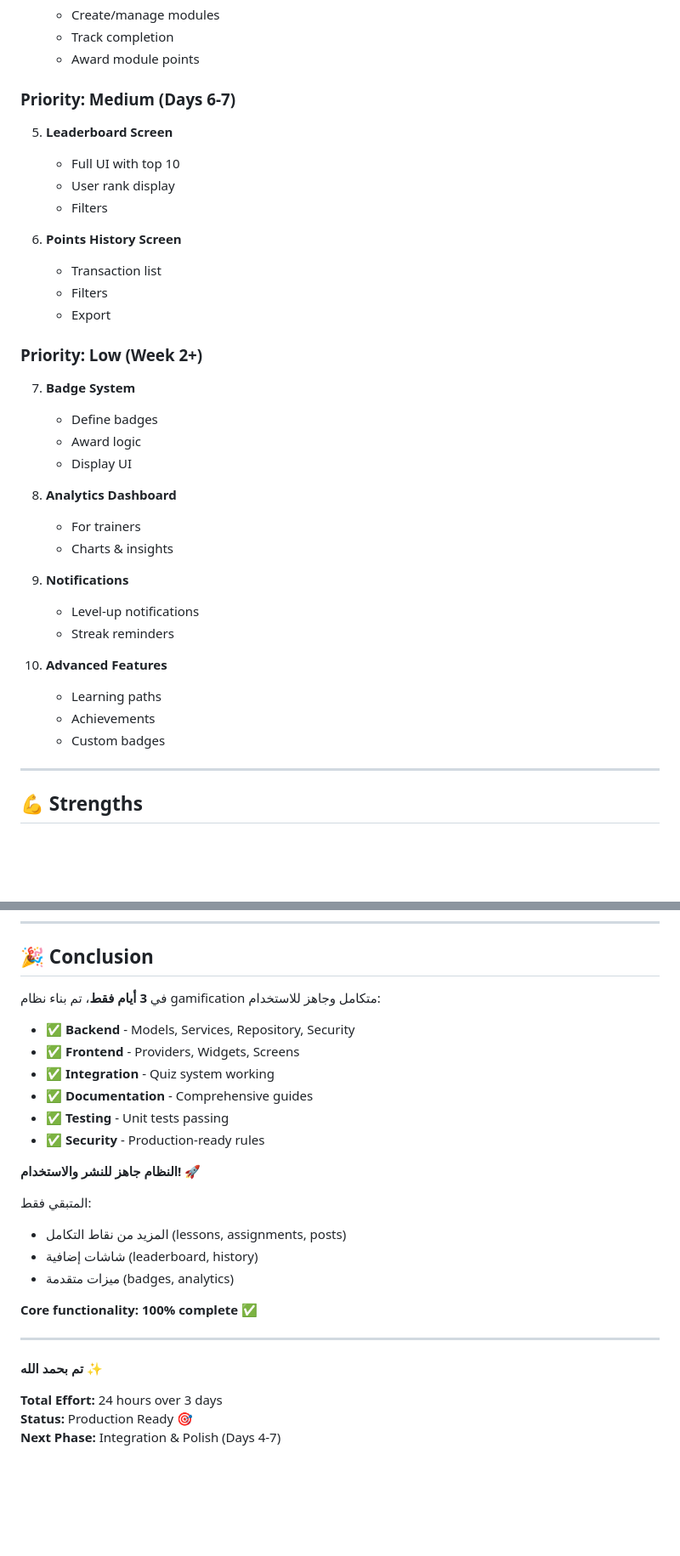
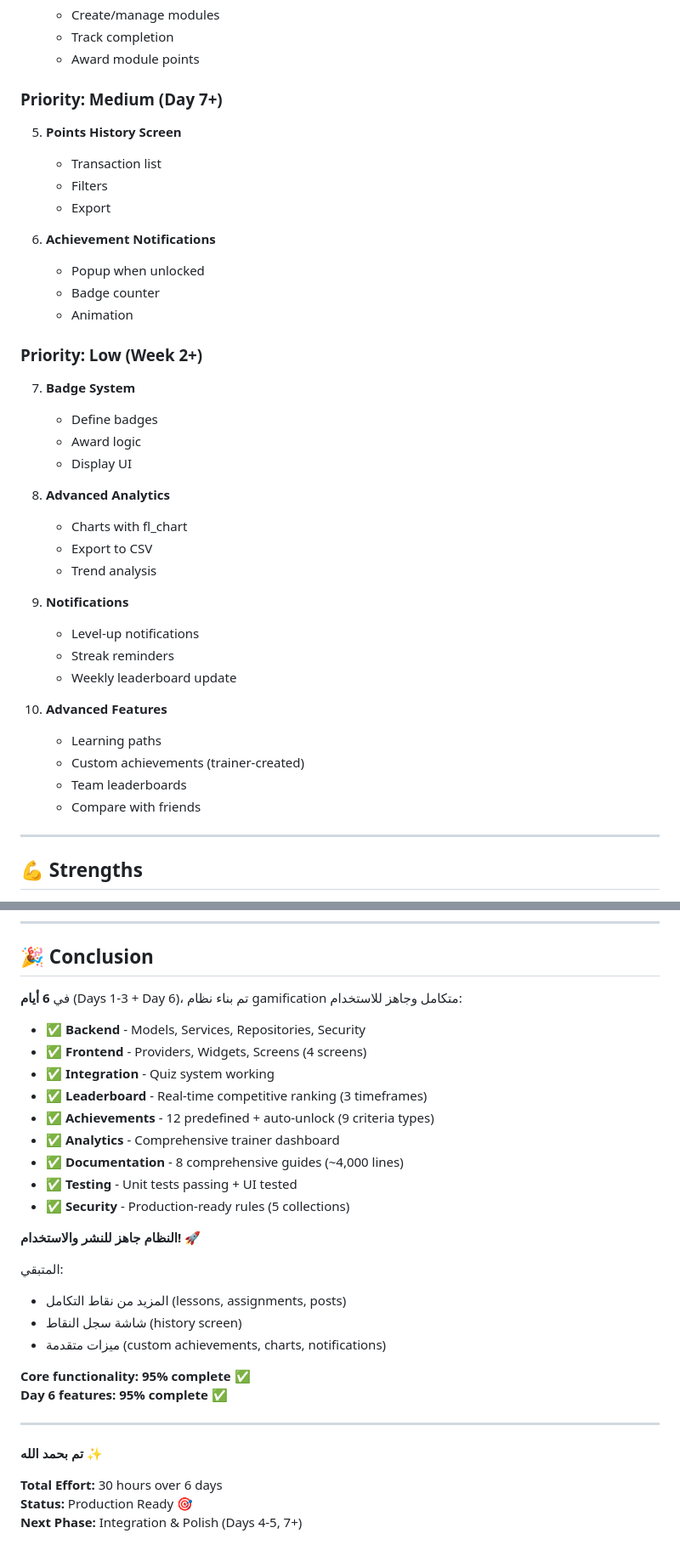
Before and after one commit to zezo12322/training_app_v2, a Markdown page: docs/GAMIFICATION_OVERALL_SUMMARY.md, 2 parts joined by grey strips. Shown: that part at 85% size. Rendered like a GitHub page; blank space fills up the shorter version.

```diff
--- a/docs/GAMIFICATION_OVERALL_SUMMARY.md
+++ b/docs/GAMIFICATION_OVERALL_SUMMARY.md
@@ -346,16 +441,16 @@ points_transactions/{transactionId}
    - Track completion
    - Award module points
 
-### Priority: Medium (Days 6-7)
-5. **Leaderboard Screen**
-   - Full UI with top 10
-   - User rank display
-   - Filters
-
-6. **Points History Screen**
+### Priority: Medium (Day 7+)
+5. **Points History Screen**
    - Transaction list
    - Filters
    - Export
+
+6. **Achievement Notifications**
+   - Popup when unlocked
+   - Badge counter
+   - Animation
 
 ### Priority: Low (Week 2+)
 7. **Badge System**
@@ -363,18 +458,21 @@ points_transactions/{transactionId}
    - Award logic
    - Display UI
 
-8. **Analytics Dashboard**
-   - For trainers
-   - Charts & insights
+8. **Advanced Analytics**
+   - Charts with fl_chart
+   - Export to CSV
+   - Trend analysis
 
 9. **Notifications**
    - Level-up notifications
    - Streak reminders
+   - Weekly leaderboard update
 
 10. **Advanced Features**
     - Learning paths
-    - Achievements
-    - Custom badges
+    - Custom achievements (trainer-created)
+    - Team leaderboards
+    - Compare with friends
 
 ---
 
@@ -501,28 +599,32 @@ points_transactions/{transactionId}
 
 ## 🎉 Conclusion
 
-في **3 أيام فقط**، تم بناء نظام gamification متكامل وجاهز للاستخدام:
+في **6 أيام** (Days 1-3 + Day 6)، تم بناء نظام gamification متكامل وجاهز للاستخدام:
 
-- ✅ **Backend** - Models, Services, Repository, Security
-- ✅ **Frontend** - Providers, Widgets, Screens
+- ✅ **Backend** - Models, Services, Repositories, Security
+- ✅ **Frontend** - Providers, Widgets, Screens (4 screens)
 - ✅ **Integration** - Quiz system working
-- ✅ **Documentation** - Comprehensive guides
-- ✅ **Testing** - Unit tests passing
-- ✅ **Security** - Production-ready rules
+- ✅ **Leaderboard** - Real-time competitive ranking (3 timeframes)
+- ✅ **Achievements** - 12 predefined + auto-unlock (9 criteria types)
+- ✅ **Analytics** - Comprehensive trainer dashboard
+- ✅ **Documentation** - 8 comprehensive guides (~4,000 lines)
+- ✅ **Testing** - Unit tests passing + UI tested
+- ✅ **Security** - Production-ready rules (5 collections)
 
 **النظام جاهز للنشر والاستخدام!** 🚀
 
-المتبقي فقط:
+المتبقي:
 - المزيد من نقاط التكامل (lessons, assignments, posts)
-- شاشات إضافية (leaderboard, history)
-- ميزات متقدمة (badges, analytics)
+- شاشة سجل النقاط (history screen)
+- ميزات متقدمة (custom achievements, charts, notifications)
 
-**Core functionality: 100% complete** ✅
+**Core functionality: 95% complete** ✅
+**Day 6 features: 95% complete** ✅
 
 ---
 
 **تم بحمد الله ✨**
 
-**Total Effort:** 24 hours over 3 days
+**Total Effort:** 30 hours over 6 days
 **Status:** Production Ready 🎯
-**Next Phase:** Integration & Polish (Days 4-7)
+**Next Phase:** Integration & Polish (Days 4-5, 7+)
```
Also changed, not shown: other parts of docs/GAMIFICATION_OVERALL_SUMMARY.md (+115 -20 lines), docs/GAMIFICATION_DAY6_COMPLETE.md (added).
